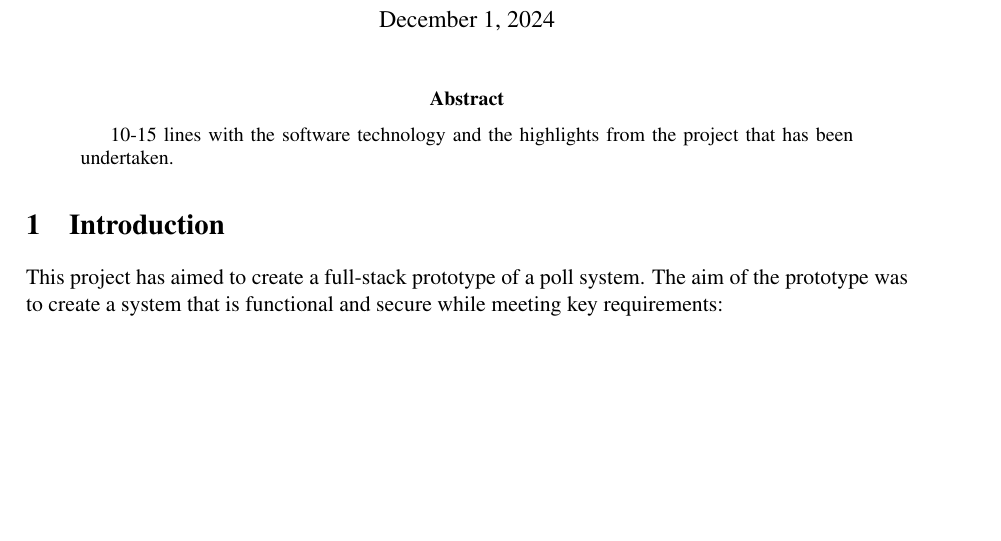
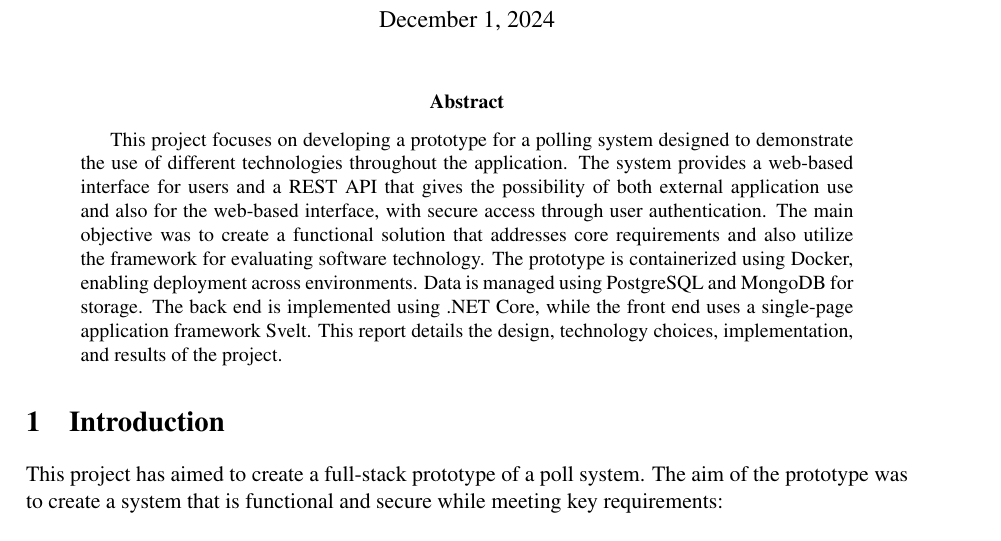
Before and after one commit to 598975/dat250project, a LaTeX paper (docs/report.tex): part of page 1 of 14, cut so that both start at the same text, the shorter picture padded with empty space. Compiled offline with pdfLaTeX.

Commit message:
update: added abstract

```diff
--- a/docs/report.tex
+++ b/docs/report.tex
@@ -47,10 +47,13 @@
 \maketitle
 
 \begin{abstract}
-
-  10-15 lines with the software technology and the highlights from the
-  project that has been undertaken.
-
+  This project focuses on developing a prototype for a polling system designed to demonstrate the use of different technologies throughout the application.
+  The system provides a web-based interface for users and a REST API that gives the possibility of both external application use and also for the web-based interface, with secure access through user authentication.
+  The main objective was to create a functional solution that addresses core requirements and also utilize the framework for evaluating software technology.
+  The prototype is containerized using Docker, enabling deployment across environments.
+  Data is managed using PostgreSQL and MongoDB for storage.
+  The back end is implemented using .NET Core, while the front end uses a single-page application framework Svelt.
+  This report details the design, technology choices, implementation, and results of the project.
 \end{abstract}
 
 %\input{commands}
```
